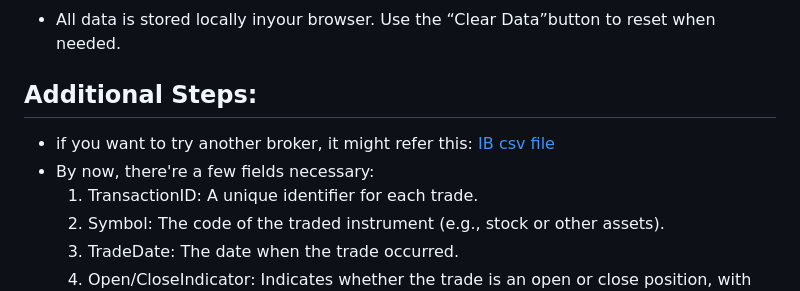
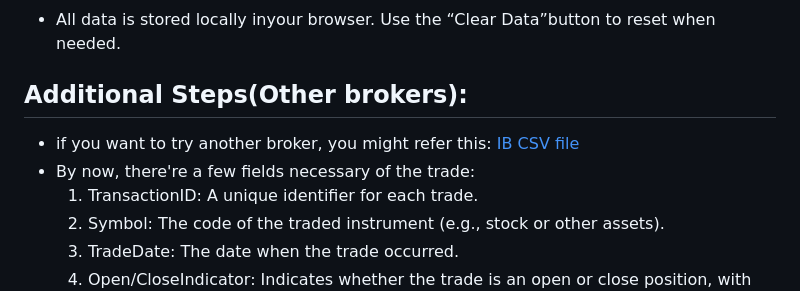
Before and after one commit to winglight/PNLCalendar, a Markdown page: readme.md, the part around the change. GitHub-like rendering.

Commit message:
fix typo

```diff
--- a/readme.md
+++ b/readme.md
@@ -46,9 +46,9 @@ This PnL Calendar Tool is designed for active traders and investors to manage an
 ### 5.	Save and Manage Data:
 *	All data is stored locally inyour browser. Use the “Clear Data”button to reset when needed.
 
-## Additional Steps:
-* if you want to try another broker, it might refer this: [IB csv file](./example_ib.csv)
-* By now, there're a few fields necessary:
+## Additional Steps(Other brokers):
+* if you want to try another broker, you might refer this: [IB CSV file](./example_ib.csv)
+* By now, there're a few fields necessary of the trade:
 	1.	TransactionID:
 A unique identifier for each trade.
 	2.	Symbol:
```
